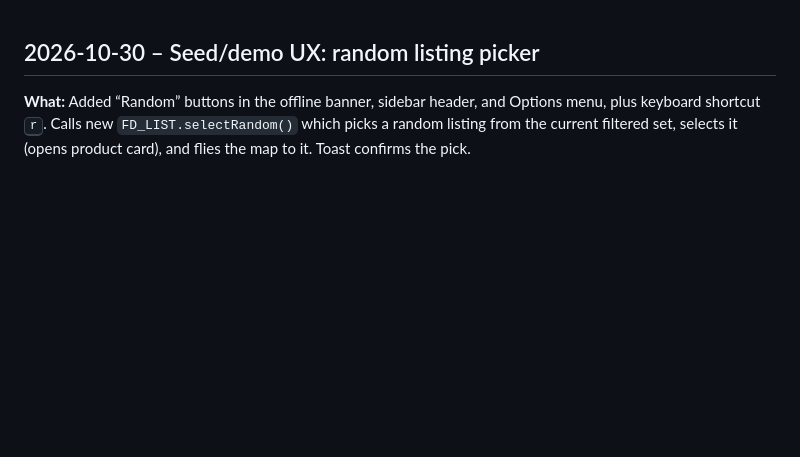
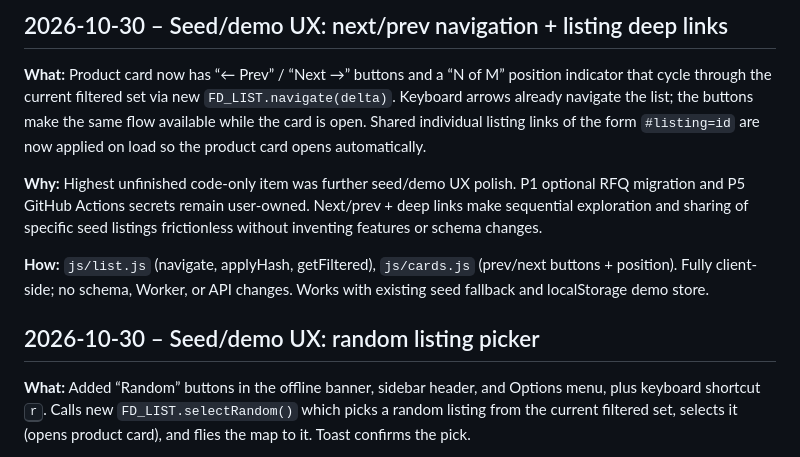
Before and after one commit to JohanCrazy2005/farmdirect-b2b, a Markdown page: IMPROVEMENTS.md, the part around the change. GitHub-like rendering; blank space fills up the shorter version.

Commit message:
Seed/demo UX: next/prev navigation + listing deep links

```diff
--- a/IMPROVEMENTS.md
+++ b/IMPROVEMENTS.md
@@ -1,3 +1,11 @@
+## 2026-10-30 – Seed/demo UX: next/prev navigation + listing deep links
+
+**What:** Product card now has “← Prev” / “Next →” buttons and a “N of M” position indicator that cycle through the current filtered set via new `FD_LIST.navigate(delta)`. Keyboard arrows already navigate the list; the buttons make the same flow available while the card is open. Shared individual listing links of the form `#listing=id` are now applied on load so the product card opens automatically.
+
+**Why:** Highest unfinished code-only item was further seed/demo UX polish. P1 optional RFQ migration and P5 GitHub Actions secrets remain user-owned. Next/prev + deep links make sequential exploration and sharing of specific seed listings frictionless without inventing features or schema changes.
+
+**How:** `js/list.js` (navigate, applyHash, getFiltered), `js/cards.js` (prev/next buttons + position). Fully client-side; no schema, Worker, or API changes. Works with existing seed fallback and localStorage demo store.
+
 ## 2026-10-30 – Seed/demo UX: random listing picker
 
 **What:** Added “Random” buttons in the offline banner, sidebar header, and Options menu, plus keyboard shortcut <kbd>r</kbd>. Calls new `FD_LIST.selectRandom()` which picks a random listing from the current filtered set, selects it (opens product card), and flies the map to it. Toast confirms the pick.
```
